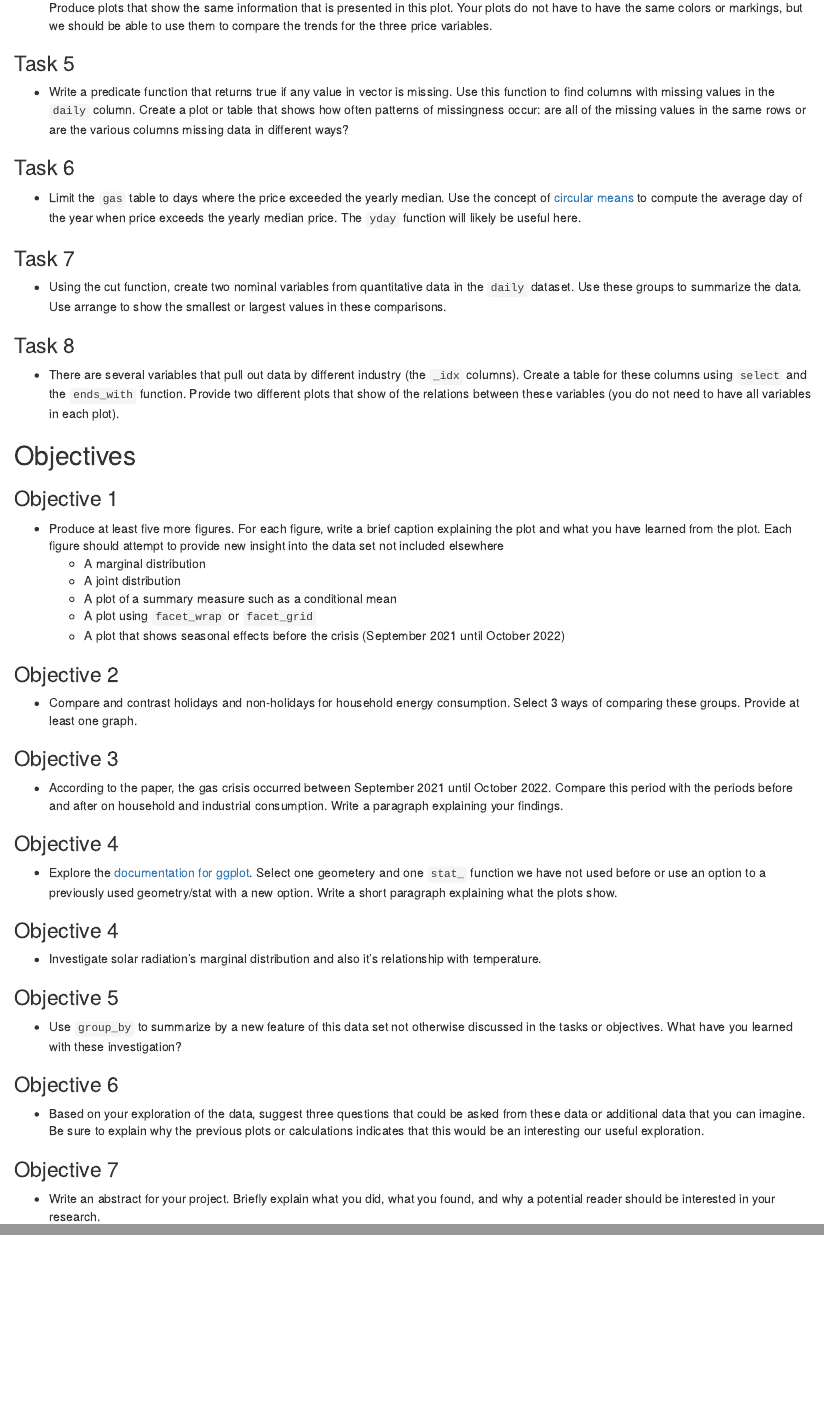
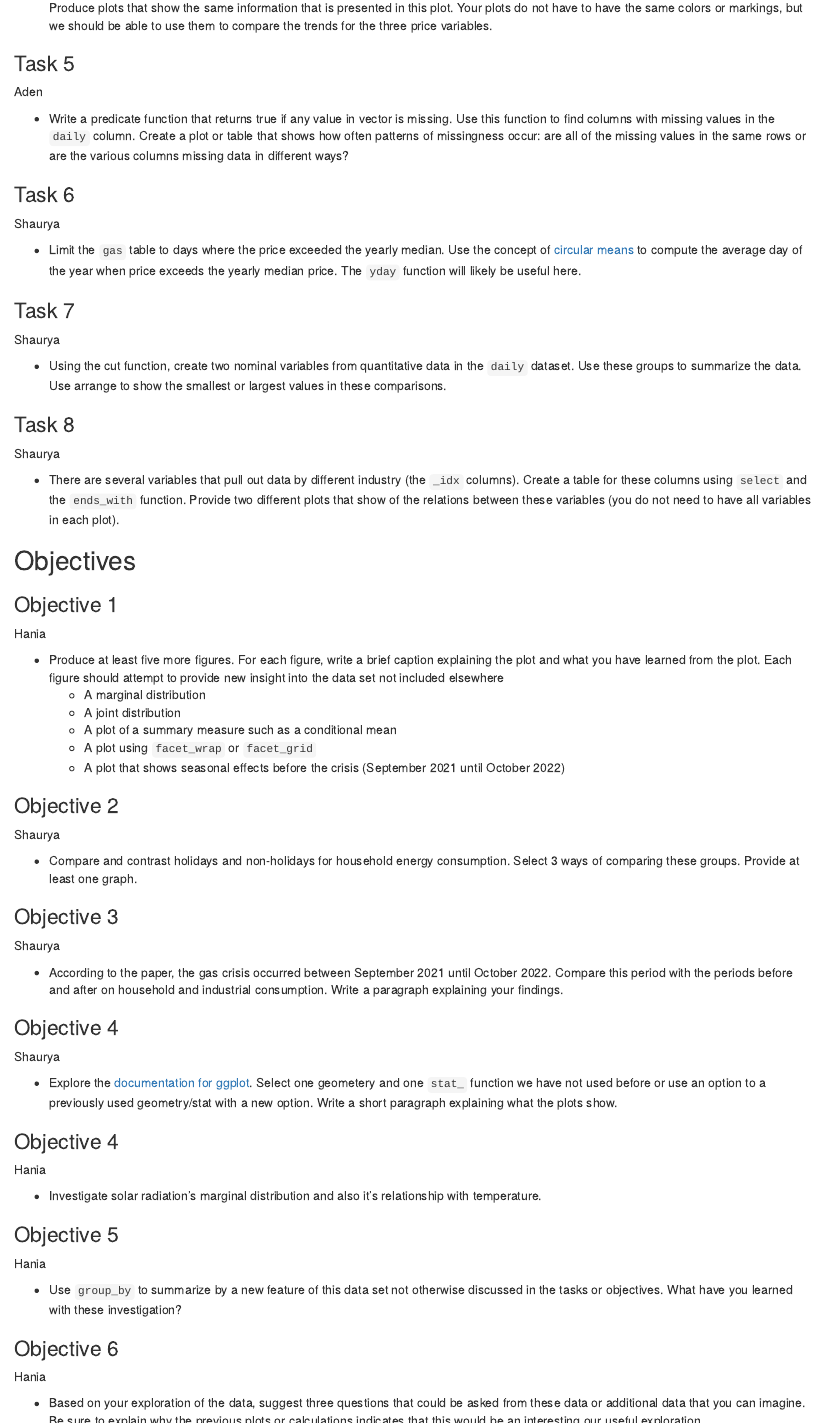
Before and after one commit to Stats-306-Umich/p1, an R Markdown document (Project1.Rmd): the page in a window 1100 px wide, from 1470 px down before the commit and from 1560 px down after it, so that both start at the same text, and a second part further down, joined at a grey line. Rendered offline with R 4.5, knitr and Pandoc, with nearby package versions.

Commit message:
Divided the tasks

```diff
--- a/Project1.Rmd
+++ b/Project1.Rmd
@@ -55,3 +63,4 @@ Produce plots that show the same information that is presented in this plot. You
+Aden
 
 * Write a predicate function that returns true if any value in vector is missing. Use this function to find columns with missing values in the `daily` column. Create a plot or table that shows how often patterns of missingness occur: are all of the missing values in the same rows or are the various columns missing data in different ways?
 
@@ -59,14 +68,20 @@ Produce plots that show the same information that is presented in this plot. You
 
 ### Task 6
 
+Shaurya
+
 * Limit the `gas` table to days where the price exceeded the yearly median. Use the concept of [circular means](https://en.wikipedia.org/wiki/Circular_mean) to compute the average day of the year when price exceeds the yearly median price. The `yday` function will likely be useful here.
 
 
 ### Task 7
 
+Shaurya
+
 * Using the cut function, create two nominal variables from quantitative data in the `daily` dataset. Use these groups to summarize the data. Use arrange to show the smallest or largest values in these comparisons.
 
 ### Task 8
+
+Shaurya
 
 * There are several variables that pull out data by different industry (the `_idx` columns). Create a table for these columns using `select` and the `ends_with` function. Provide two different plots that show of the relations between these variables (you do not need to have all variables in each plot).
 
@@ -74,6 +89,8 @@ Produce plots that show the same information that is presented in this plot. You
 ## Objectives
 
 ### Objective 1
+
+Hania
 
 * Produce at least five more figures. For each figure, write a brief caption explaining the plot and what you have learned from the plot. Each figure should attempt to provide new insight into the data set not included elsewhere
     * A marginal distribution
@@ -85,30 +102,44 @@ Produce plots that show the same information that is presented in this plot. You
 
 ### Objective 2
 
+Shaurya
+
 * Compare and contrast holidays and non-holidays for household energy consumption. Select 3 ways of comparing these groups. Provide at least one graph.
 
 ### Objective 3
+
+Shaurya
 
 * According to the paper, the gas crisis occurred between September 2021 until October 2022. Compare this period with the periods before and after on household and industrial consumption. Write a paragraph explaining your findings.
 
 
 ### Objective 4
 
+Shaurya
+
 * Explore the [documentation for ggplot](https://ggplot2.tidyverse.org/). Select one geometery and one `stat_` function we have not used before or use an option to a previously used geometry/stat with a new option. Write a short paragraph explaining what the plots show.
 
 ### Objective 4
+
+Hania
 
 * Investigate solar radiation's marginal distribution and also it's relationship with temperature.
 
 
 ### Objective 5
 
+Hania
+
 * Use `group_by` to summarize by a new feature of this data set not otherwise discussed in the tasks or objectives. What have you learned with these investigation?
 
 ### Objective 6
+
+Hania
 
 * Based on your exploration of the data, suggest three questions that could be asked from these data or additional data that you can imagine. Be sure to explain why the previous plots or calculations indicates that this would be an interesting our useful exploration.
 
 ### Objective 7
 
+Hania
+
 * Write an abstract for your project. Briefly explain what you did, what you found, and why a potential reader should be interested in your research.
```
Also changed, not shown: Project1.Rmd (8 more changed lines).
